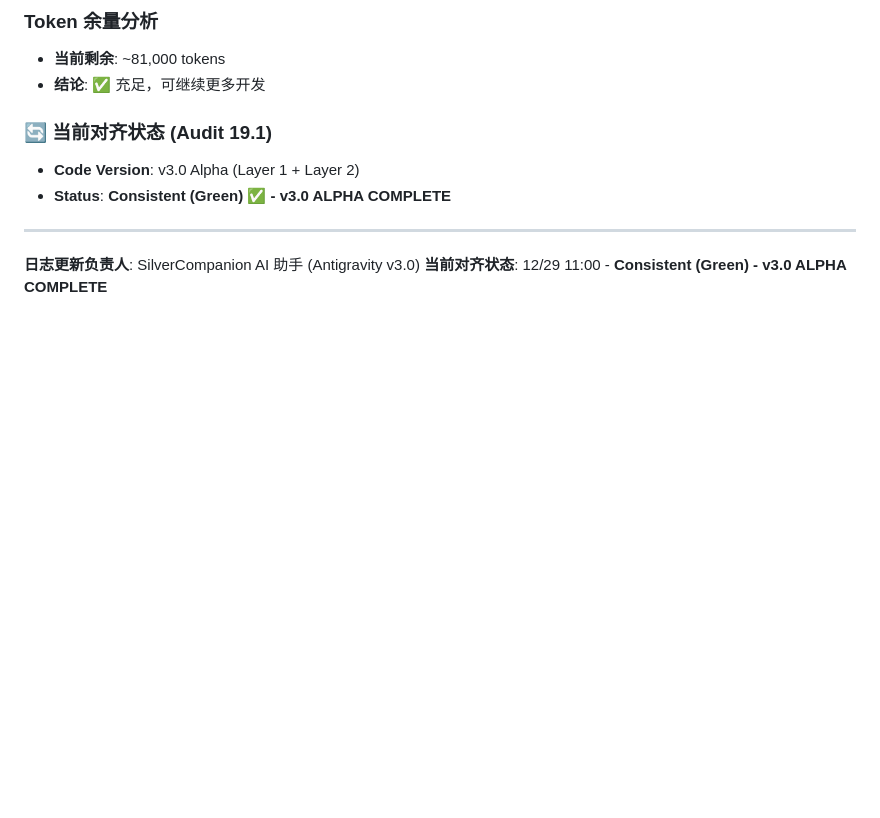
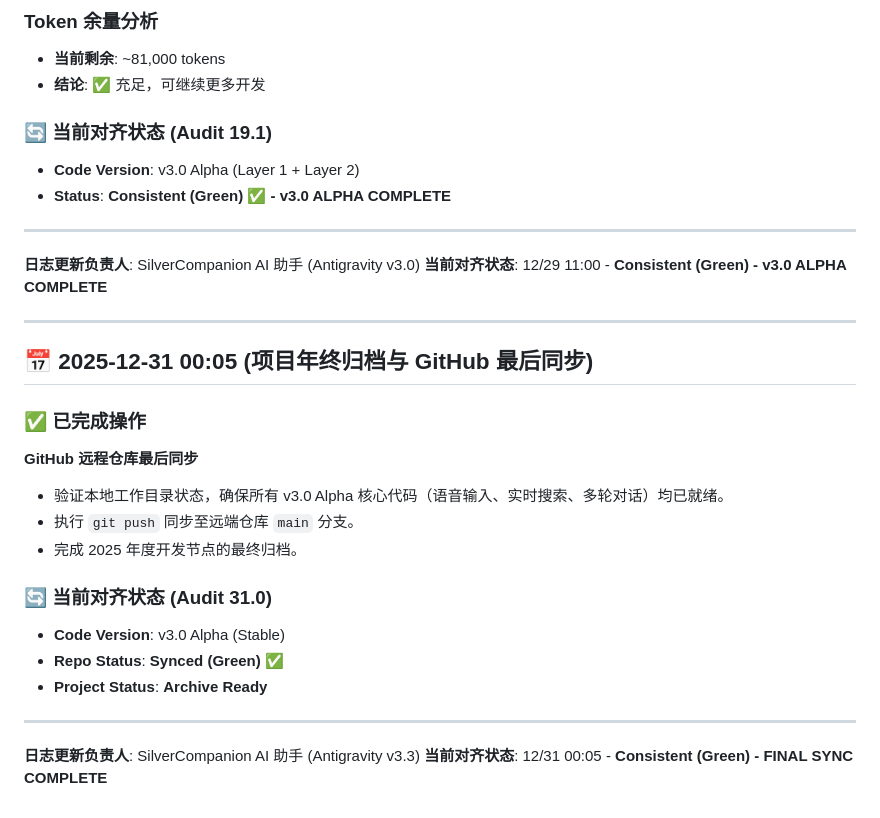
Before and after one commit to Cooper1307/SilverCompanion, a Markdown page: PROJECT_LOG.md, the part around the change. GitHub-like rendering; blank space fills up the shorter version.

Commit message:
chore: 2025 year-end project log update and final sync

```diff
--- a/PROJECT_LOG.md
+++ b/PROJECT_LOG.md
@@ -318,3 +318,25 @@
 ---
 **日志更新负责人**: SilverCompanion AI 助手 (Antigravity v3.0)
 **当前对齐状态**: 12/29 11:00 - **Consistent (Green) - v3.0 ALPHA COMPLETE**
+
+---
+
+## 📅 2025-12-31 00:05 (项目年终归档与 GitHub 最后同步)
+
+### ✅ 已完成操作
+
+**GitHub 远程仓库最后同步**
+
+- 验证本地工作目录状态，确保所有 v3.0 Alpha 核心代码（语音输入、实时搜索、多轮对话）均已就绪。
+- 执行 `git push` 同步至远端仓库 `main` 分支。
+- 完成 2025 年度开发节点的最终归档。
+
+### 🔄 当前对齐状态 (Audit 31.0)
+
+- **Code Version**: v3.0 Alpha (Stable)
+- **Repo Status**: **Synced (Green) ✅**
+- **Project Status**: **Archive Ready**
+
+---
+**日志更新负责人**: SilverCompanion AI 助手 (Antigravity v3.3)
+**当前对齐状态**: 12/31 00:05 - **Consistent (Green) - FINAL SYNC COMPLETE**
```
